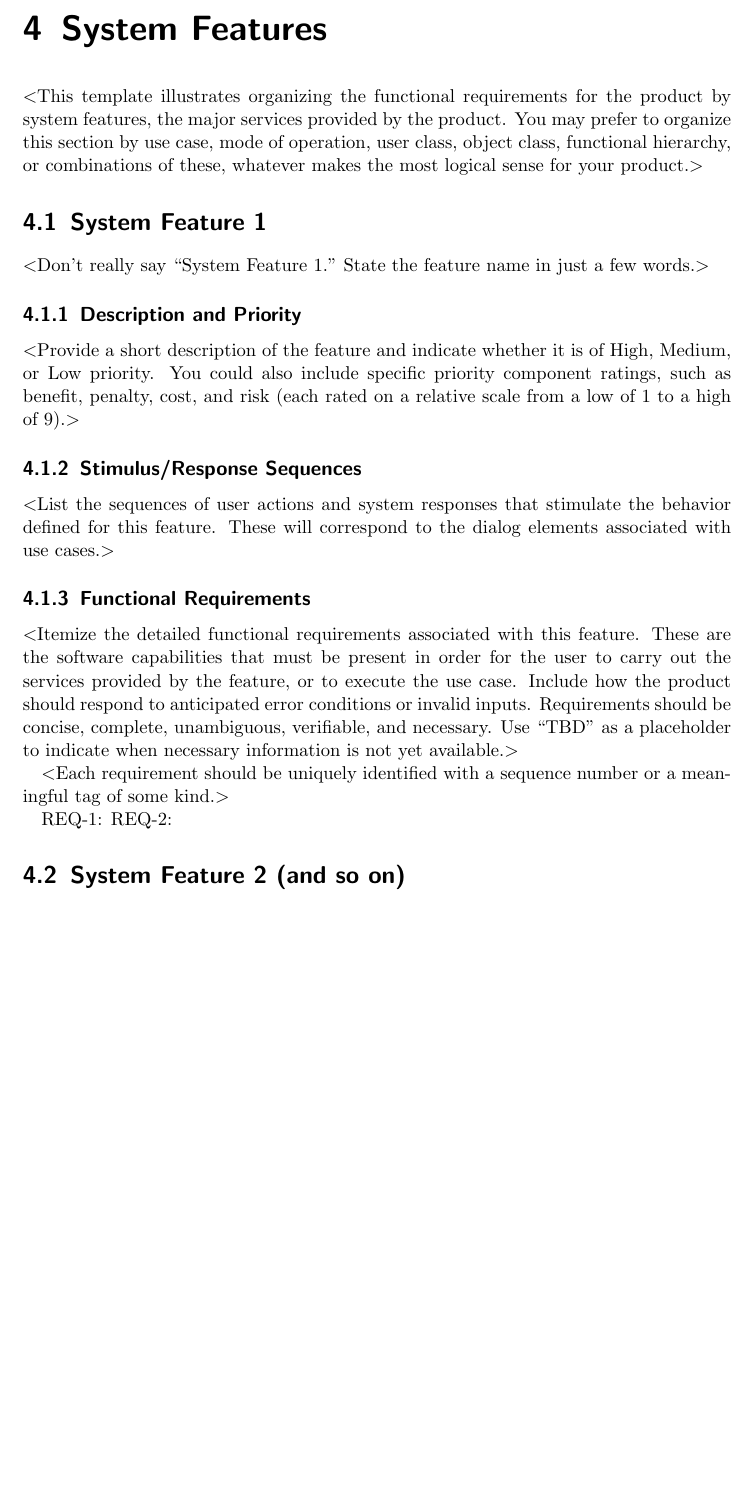
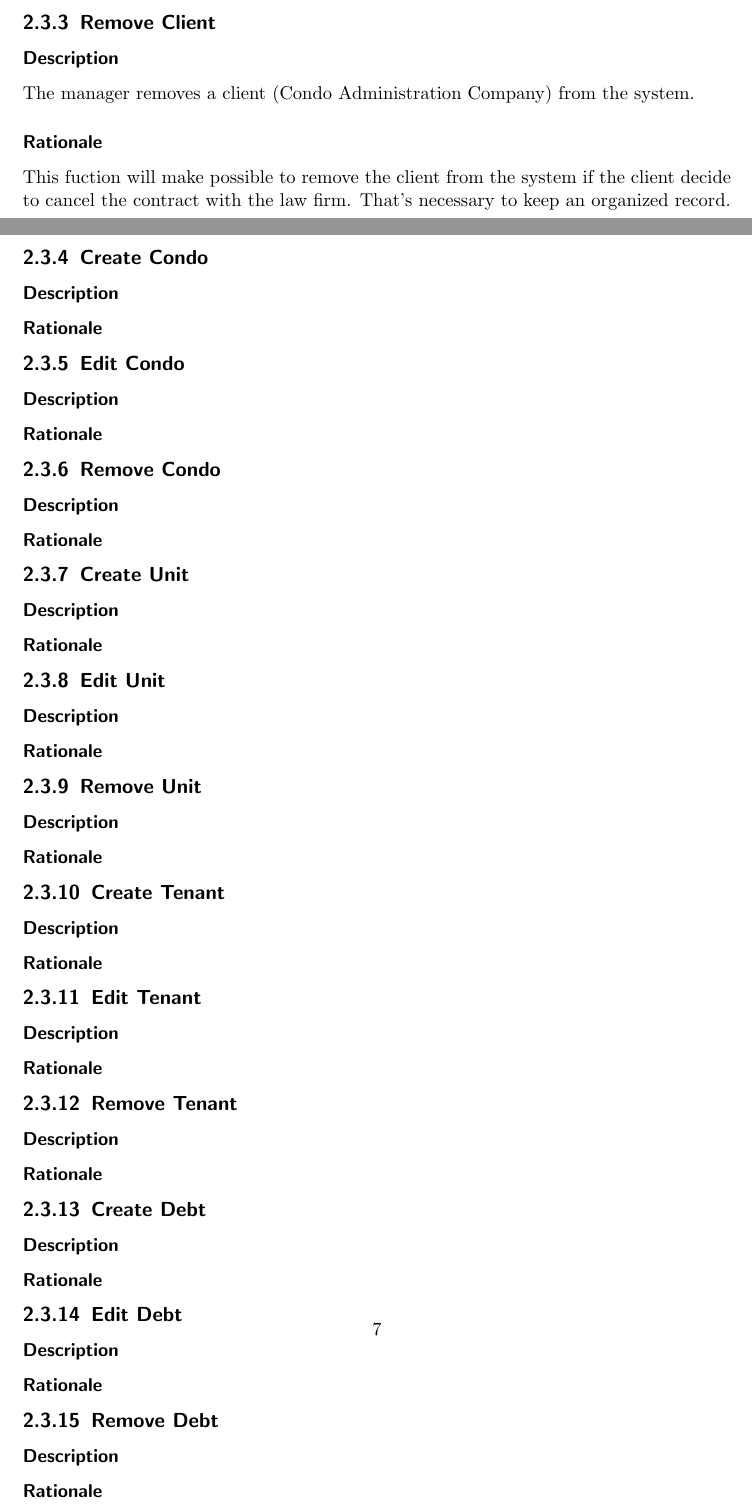
Before and after one commit to mariopeixoto/cms, a LaTeX document (srs/srs.tex): part of page 7 of 10 before the commit and two parts of pages 5 and 7 of 10 after it, the two joined at a grey line, cut at the place of the change, the shorter picture padded with empty space. Compiled offline with pdfLaTeX.

Commit message:
adding use cases to srs

```diff
--- a/srs/srs.tex
+++ b/srs/srs.tex
@@ -21,6 +21,7 @@
 \usepackage[bookmarks=true]{hyperref}
 \usepackage[utf8]{inputenc}
 \usepackage[english]{babel}
+\usepackage{graphicx}
 \hypersetup{
     bookmarks=false,    % show bookmarks bar?
     pdftitle={Software Requirement Specification},    % title
@@ -156 +115,3 @@ specification.$>$
 
+\subsection{Remove Client}
+\subsubsection{Description}
@@ -163 +118,2 @@ used.$>$
 
+The manager removes a client (Condo Administration Company) from the system.
@@ -175 +120,2 @@ implementation constraint.$>$
 
+\subsubsection{Rationale}
@@ -183,43 +122,65 @@ transfer rates, and synchronization mechanisms.$>$
 
+This fuction will make possible to remove the client from the system if the client decide to cancel the contract with the law firm. That's necessary to keep an organized record.
 
-\chapter{System Features}
-$<$This template illustrates organizing the functional requirements for the
-product by system features, the major services provided by the product. You may
-prefer to organize this section by use case, mode of operation, user class,
-object class, functional hierarchy, or combinations of these, whatever makes the
-most logical sense for your product.$>$
+\subsection{Create Condo}
+\subsubsection{Description}
 
-\section{System Feature 1}
-$<$Don’t really say “System Feature 1.” State the feature name in just a few
-words.$>$
+\subsubsection{Rationale}
 
-\subsection{Description and Priority}
-$<$Provide a short description of the feature and indicate whether it is of
-High, Medium, or Low priority. You could also include specific priority
-component ratings, such as benefit, penalty, cost, and risk (each rated on a
-relative scale from a low of 1 to a high of 9).$>$
+\subsection{Edit Condo}
+\subsubsection{Description}
 
-\subsection{Stimulus/Response Sequences}
-$<$List the sequences of user actions and system responses that stimulate the
-behavior defined for this feature. These will correspond to the dialog elements
-associated with use cases.$>$
+\subsubsection{Rationale}
 
-\subsection{Functional Requirements}
-$<$Itemize the detailed functional requirements associated with this feature.
-These are the software capabilities that must be present in order for the user
-to carry out the services provided by the feature, or to execute the use case.
-Include how the product should respond to anticipated error conditions or
-invalid inputs. Requirements should be concise, complete, unambiguous,
-verifiable, and necessary. Use “TBD” as a placeholder to indicate when necessary
-information is not yet available.$>$
+\subsection{Remove Condo}
+\subsubsection{Description}
 
-$<$Each requirement should be uniquely identified with a sequence number or a
-meaningful tag of some kind.$>$
+\subsubsection{Rationale}
 
-REQ-1:	REQ-2:
+\subsection{Create Unit}
+\subsubsection{Description}
 
-\section{System Feature 2 (and so on)}
+\subsubsection{Rationale}
 
+\subsection{Edit Unit}
+\subsubsection{Description}
+
+\subsubsection{Rationale}
+
+\subsection{Remove Unit}
+\subsubsection{Description}
+
+\subsubsection{Rationale}
+
+\subsection{Create Tenant}
+\subsubsection{Description}
+
+\subsubsection{Rationale}
+
+\subsection{Edit Tenant}
+\subsubsection{Description}
+
+\subsubsection{Rationale}
+
+\subsection{Remove Tenant}
+\subsubsection{Description}
+
+\subsubsection{Rationale}
+
+\subsection{Create Debt}
+\subsubsection{Description}
+
+\subsubsection{Rationale}
+
+\subsection{Edit Debt}
+\subsubsection{Description}
+
+\subsubsection{Rationale}
+
+\subsection{Remove Debt}
+\subsubsection{Description}
+
+\subsubsection{Rationale}
 
 \chapter{Other Nonfunctional Requirements}
 
```
Also changed, not shown: srs/srs.pdf, srs/usecases.png (added), srs/srs.tex (116 more changed lines).
